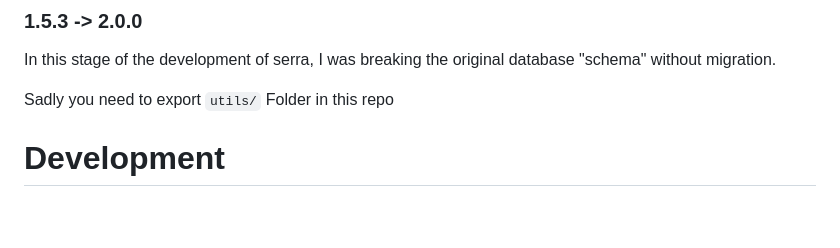
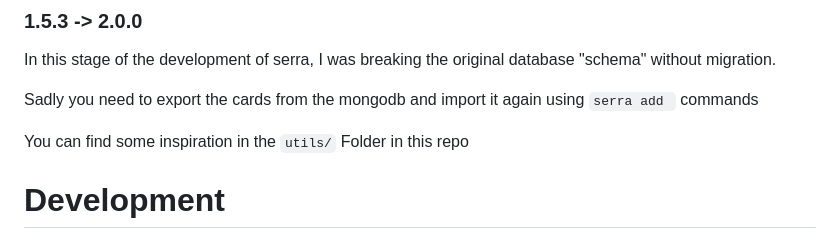
Before and after one commit to noqqe/serra, a Markdown page: readme.md, the part around the change. Rendered like a GitHub page; blank space fills up the shorter version.

```diff
--- a/readme.md
+++ b/readme.md
@@ -196,7 +196,9 @@ No extra steps needed. Only new Webinterface and Foil support
 In this stage of the development of serra, I was breaking the original
 database "schema" without migration.
 
-Sadly you need to export  `utils/` Folder in this repo
+Sadly you need to export the cards from the mongodb and import it again using `serra add ` commands
+
+You can find some inspiration in the  `utils/` Folder in this repo
 
 # Development
 
```
